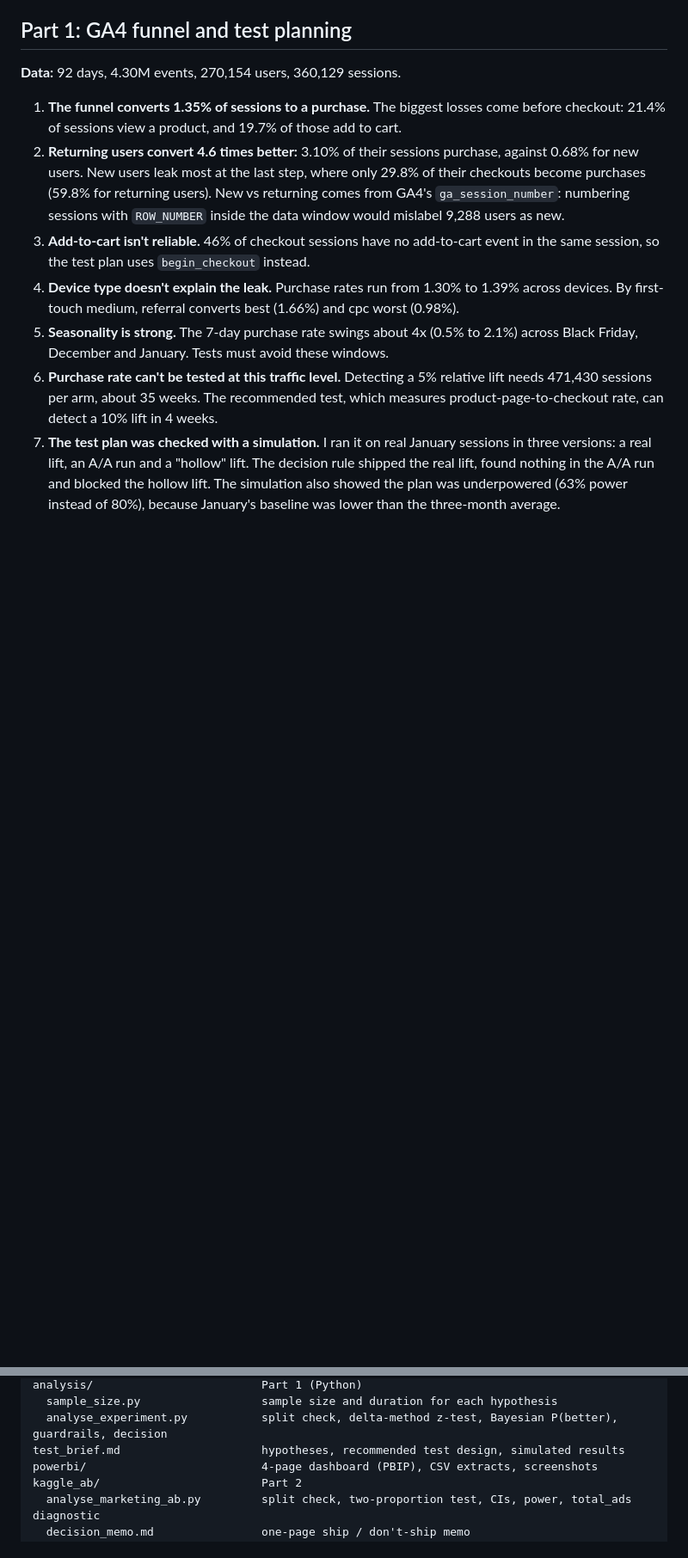
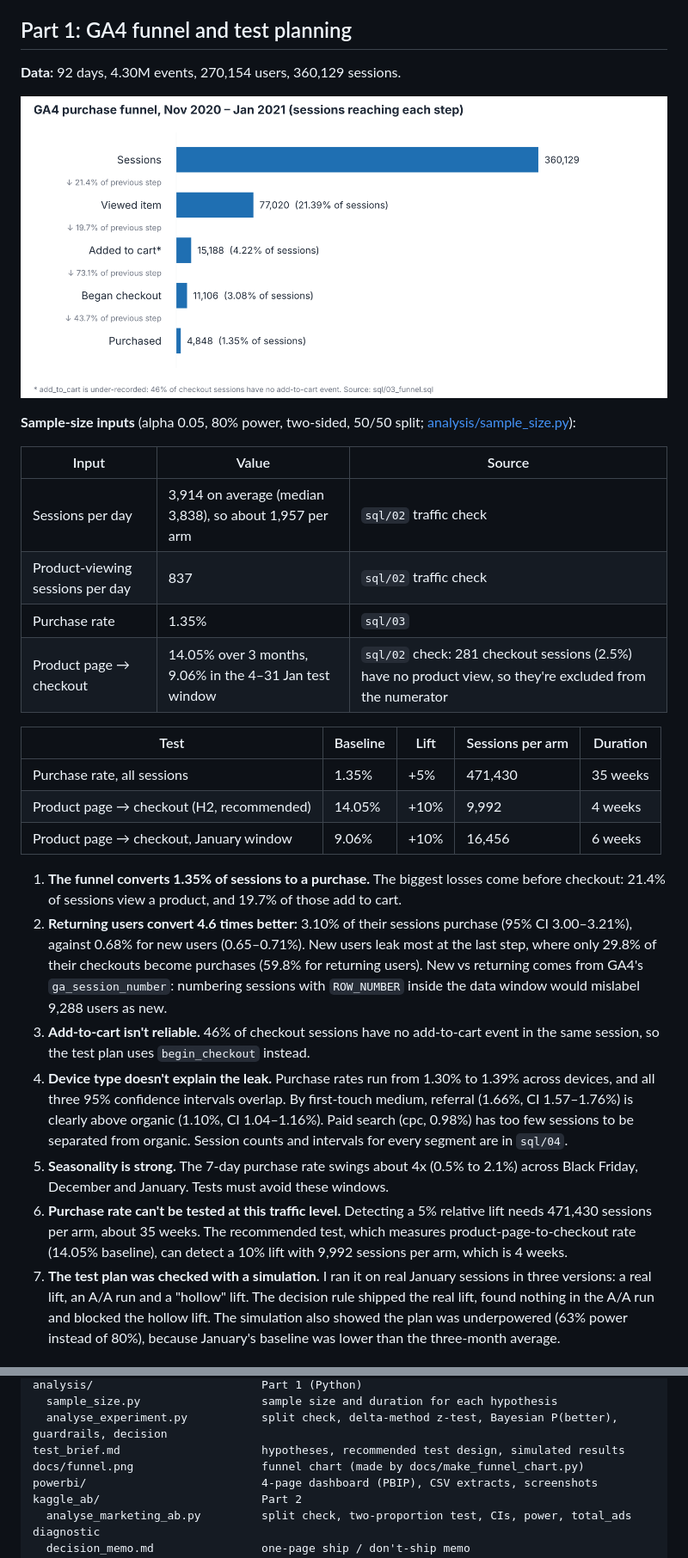
Before and after one commit to abdulrab787/growth-analytics-experimentation, a Markdown page: README.md, 2 parts joined by grey strips. Shown at 86% size. Rendered like a GitHub page; pictures changed too: docs/funnel.png (added); blank space fills up the shorter version.

```diff
--- a/README.md
+++ b/README.md
@@ -24,12 +24,29 @@ It's a 4-page Power BI report saved in PBIP format, with navigation buttons, syn
 
 **Data:** 92 days, 4.30M events, 270,154 users, 360,129 sessions.
 
+![GA4 purchase funnel](docs/funnel.png)
+
+**Sample-size inputs** (alpha 0.05, 80% power, two-sided, 50/50 split; [analysis/sample_size.py](analysis/sample_size.py)):
+
+| Input | Value | Source |
+|---|---|---|
+| Sessions per day | 3,914 on average (median 3,838), so about 1,957 per arm | `sql/02` traffic check |
+| Product-viewing sessions per day | 837 | `sql/02` traffic check |
+| Purchase rate | 1.35% | `sql/03` |
+| Product page → checkout | 14.05% over 3 months, 9.06% in the 4–31 Jan test window | `sql/02` check: 281 checkout sessions (2.5%) have no product view, so they're excluded from the numerator |
+
+| Test | Baseline | Lift | Sessions per arm | Duration |
+|---|---|---|---|---|
+| Purchase rate, all sessions | 1.35% | +5% | 471,430 | 35 weeks |
+| Product page → checkout (H2, recommended) | 14.05% | +10% | 9,992 | 4 weeks |
+| Product page → checkout, January window | 9.06% | +10% | 16,456 | 6 weeks |
+
 1. **The funnel converts 1.35% of sessions to a purchase.** The biggest losses come before checkout: 21.4% of sessions view a product, and 19.7% of those add to cart.
-2. **Returning users convert 4.6 times better:** 3.10% of their sessions purchase, against 0.68% for new users. New users leak most at the last step, where only 29.8% of their checkouts become purchases (59.8% for returning users). New vs returning comes from GA4's `ga_session_number`: numbering sessions with `ROW_NUMBER` inside the data window would mislabel 9,288 users as new.
+2. **Returning users convert 4.6 times better:** 3.10% of their sessions purchase (95% CI 3.00–3.21%), against 0.68% for new users (0.65–0.71%). New users leak most at the last step, where only 29.8% of their checkouts become purchases (59.8% for returning users). New vs returning comes from GA4's `ga_session_number`: numbering sessions with `ROW_NUMBER` inside the data window would mislabel 9,288 users as new.
 3. **Add-to-cart isn't reliable.** 46% of checkout sessions have no add-to-cart event in the same session, so the test plan uses `begin_checkout` instead.
-4. **Device type doesn't explain the leak.** Purchase rates run from 1.30% to 1.39% across devices. By first-touch medium, referral converts best (1.66%) and cpc worst (0.98%).
+4. **Device type doesn't explain the leak.** Purchase rates run from 1.30% to 1.39% across devices, and all three 95% confidence intervals overlap. By first-touch medium, referral (1.66%, CI 1.57–1.76%) is clearly above organic (1.10%, CI 1.04–1.16%). Paid search (cpc, 0.98%) has too few sessions to be separated from organic. Session counts and intervals for every segment are in `sql/04`.
 5. **Seasonality is strong.** The 7-day purchase rate swings about 4x (0.5% to 2.1%) across Black Friday, December and January. Tests must avoid these windows.
-6. **Purchase rate can't be tested at this traffic level.** Detecting a 5% relative lift needs 471,430 sessions per arm, about 35 weeks. The recommended test, which measures product-page-to-checkout rate, can detect a 10% lift in 4 weeks.
+6. **Purchase rate can't be tested at this traffic level.** Detecting a 5% relative lift needs 471,430 sessions per arm, about 35 weeks. The recommended test, which measures product-page-to-checkout rate (14.05% baseline), can detect a 10% lift with 9,992 sessions per arm, which is 4 weeks.
 7. **The test plan was checked with a simulation.** I ran it on real January sessions in three versions: a real lift, an A/A run and a "hollow" lift. The decision rule shipped the real lift, found nothing in the A/A run and blocked the hollow lift. The simulation also showed the plan was underpowered (63% power instead of 80%), because January's baseline was lower than the three-month average.
 
 ## Part 2: Ad campaign A/B test (Kaggle)
@@ -62,6 +79,7 @@ analysis/                         Part 1 (Python)
   sample_size.py                  sample size and duration for each hypothesis
   analyse_experiment.py           split check, delta-method z-test, Bayesian P(better), guardrails, decision
 test_brief.md                     hypotheses, recommended test design, simulated results
+docs/funnel.png                   funnel chart (made by docs/make_funnel_chart.py)
 powerbi/                          4-page dashboard (PBIP), CSV extracts, screenshots
 kaggle_ab/                        Part 2
   analyse_marketing_ab.py         split check, two-proportion test, CIs, power, total_ads diagnostic
```
Also changed, not shown: test_brief.md (+6 -6 lines), 9 other files.
